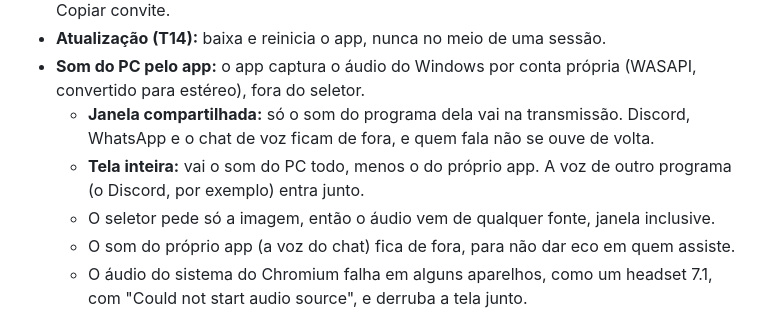
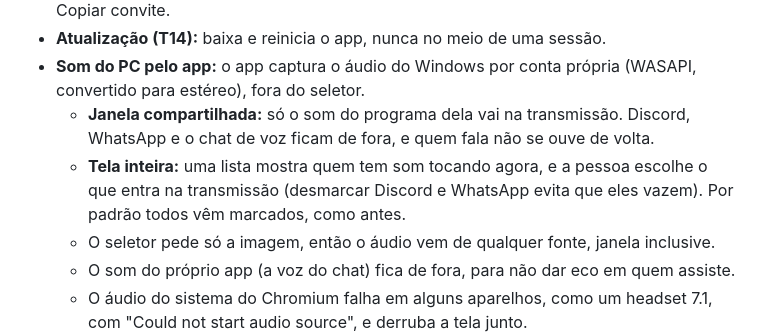
Before and after one commit to yagoriccomi/stream-p2p, a Markdown page: README.md, the part around the change. GitHub-like rendering.

Commit message:
docs(audio): Tela inteira agora tem lista de apps com som

```diff
--- a/README.md
+++ b/README.md
@@ -113,7 +113,7 @@ O app fica em `app/` e é feito com Tauri 2. A janela carrega o mesmo site e acr
 - **Atualização (T14):** baixa e reinicia o app, nunca no meio de uma sessão.
 - **Som do PC pelo app:** o app captura o áudio do Windows por conta própria (WASAPI, convertido para estéreo), fora do seletor.
   - **Janela compartilhada:** só o som do programa dela vai na transmissão. Discord, WhatsApp e o chat de voz ficam de fora, e quem fala não se ouve de volta.
-  - **Tela inteira:** vai o som do PC todo, menos o do próprio app. A voz de outro programa (o Discord, por exemplo) entra junto.
+  - **Tela inteira:** uma lista mostra quem tem som tocando agora, e a pessoa escolhe o que entra na transmissão (desmarcar Discord e WhatsApp evita que eles vazem). Por padrão todos vêm marcados, como antes.
   - O seletor pede só a imagem, então o áudio vem de qualquer fonte, janela inclusive.
   - O som do próprio app (a voz do chat) fica de fora, para não dar eco em quem assiste.
   - O áudio do sistema do Chromium falha em alguns aparelhos, como um headset 7.1, com "Could not start audio source", e derruba a tela junto.
```
